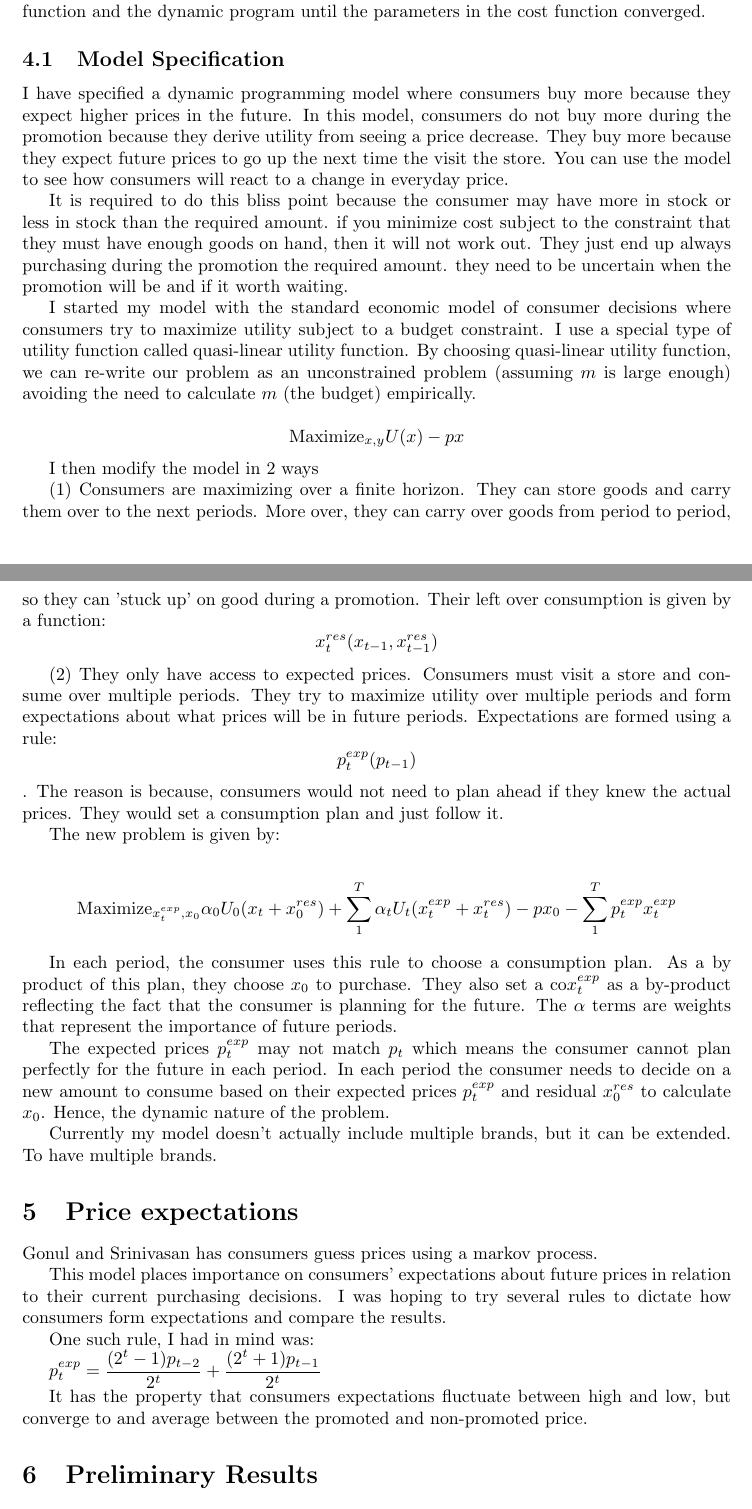
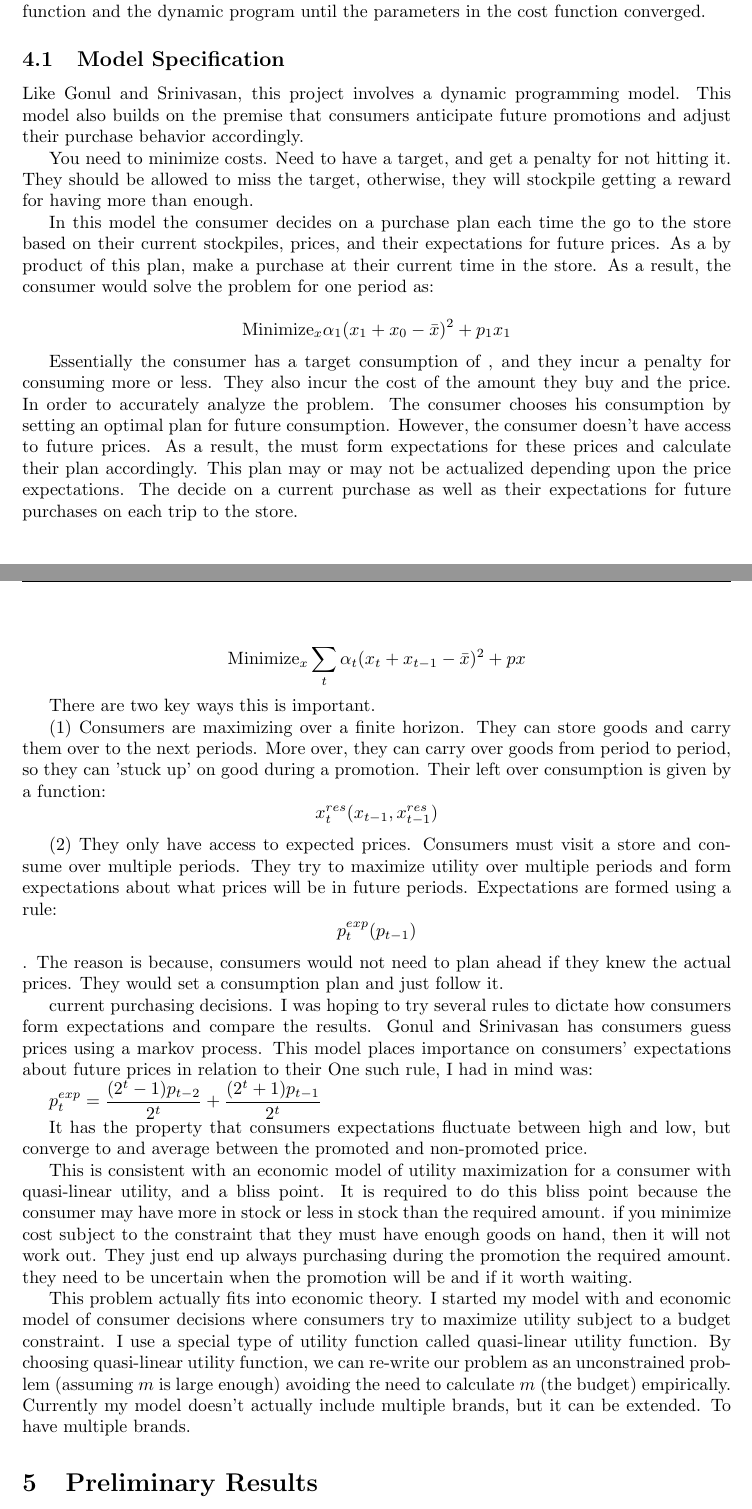
Before and after one commit to ericschulman/tx_milk_2yp, a LaTeX document (tex/research_agenda_v2.tex): two parts of pages 7 and 8 of 21, joined at a grey line, cut so that both start at the same text. Compiled offline with pdfLaTeX.

Commit message:
minor text fixes

```diff
--- a/tex/research_agenda_v2.tex
+++ b/tex/research_agenda_v2.tex
@@ -176,44 +177,42 @@ They initialized values in the cost function and then iterated between the likel
 
 \subsection{Model Specification}
 
-I have specified a dynamic programming model where consumers buy more because they expect higher prices in the future. In this model, consumers do not buy more during the promotion because they derive utility from seeing a price decrease. They buy more because they expect future prices to go up the next time the visit the store. You can use the model to see how consumers will react to a change in everyday price.
+Like Gonul and Srinivasan, this project involves a dynamic programming model. This model also builds on the premise that consumers anticipate future promotions and adjust their purchase behavior accordingly.
 
-It is required to do this bliss point because the consumer may have more in stock or less in stock than the required amount. if you minimize cost subject to the constraint that they must have enough goods on hand, then it will not work out. They just end up always purchasing during the promotion the required amount. they need to be uncertain when the promotion will be and if it worth waiting.
+You need to minimize costs. Need to have a target, and get a penalty for not hitting it. They should be allowed to miss the target, otherwise, they will stockpile getting a reward for having more than enough.
 
 
-I started my model with the standard economic model of consumer decisions where consumers try to maximize utility subject to a budget constraint. I use a special type of utility function called quasi-linear utility function. By choosing quasi-linear utility function, we can re-write our problem as an unconstrained problem (assuming $m$ is large enough) avoiding the need to calculate $m$ (the budget) empirically.
+In this model the consumer decides on a purchase plan each time the go to the store based on their current stockpiles, prices, and their expectations for future prices. As a by product of this plan, make a purchase at their current time in the store. As a result, the consumer would solve the problem for one period as:
 
-$$\text{Maximize}_{x,y} U(x) -px $$
+$$ \text{Minimize}_{x}  \alpha_1 (x_1 +x_0 - \bar{x})^2 + p_1 x_1 $$
 
-I then modify the model in 2 ways
+Essentially the consumer has a target consumption of \bar{x}, and they incur a penalty for consuming more or less. They also incur the cost of the amount they buy and the price. In order to accurately analyze the problem. The consumer chooses his consumption by setting an optimal plan for future consumption. However, the consumer doesn't have access to future prices. As a result, the must form expectations for these prices and calculate their plan accordingly. This plan may or may not be actualized depending upon the price expectations. The decide on a current purchase as well as their expectations for future purchases on each trip to the store.
+
+$$ \text{Minimize}_{x} \sum_t \alpha_t (x_t + x_{t-1} - \bar{x})^2 + p x $$
+
+There are two key ways this is important.
 
 (1) Consumers are maximizing over a finite horizon. They can store goods and carry them over to the next periods. More over, they can carry over goods from period to period, so they can 'stuck up' on good during a promotion. Their left over consumption is given by a function: $$x^{res}_t(x_{t-1},x^{res}_{t-1})$$
 
 (2) They only have access to expected prices. Consumers must visit a store and consume over multiple periods. They try to maximize utility over multiple periods and form expectations about what prices will be in future periods. Expectations are formed using a rule: $$p^{exp}_t(p_{t-1})$$. The reason is because, consumers would not need to plan ahead if they knew the actual prices. They would set a consumption plan and just follow it.
 
-The new problem is given by:
 
-$$ \text{Maximize}_{x^{exp}_t,x_0} \alpha_0 U_0(x_t +x^{res}_0) + \sum_1^T \alpha_t U_t(x^{exp}_t+x^{res}_{t}) - px_0 - \sum_1^T p^{exp}_t x^{exp}_t $$
-
-In each period, the consumer uses this rule to choose a consumption plan. As a by product of this plan, they choose $x_0$ to purchase. They also set a co$x^{exp}_t$ as a by-product reflecting the fact that the consumer is planning for the future. The $\alpha$ terms are weights that represent the importance of future periods.
-
-The expected prices $p^{exp}_t$ may not match $p_t$ which means the consumer cannot plan perfectly for the future in each period. In each period the consumer needs to decide on a new amount to consume based on their expected prices $p_t^{exp}$  and residual $x^{res}_0$ to calculate $x_0$. Hence, the dynamic nature of the problem.
-
-
-Currently my model doesn't actually include multiple brands, but it can be extended. To have multiple brands.
-
-\section{Price expectations}
-
-Gonul and Srinivasan has consumers guess prices using a markov process.
-
-This model places importance on consumers' expectations about future prices in relation to their current purchasing decisions. I was hoping to try several rules to dictate how consumers form expectations and compare the results.
-
+current purchasing decisions. I was hoping to try several rules to dictate how consumers form expectations and compare the results.
+Gonul and Srinivasan has consumers guess prices using a markov process. This model places importance on consumers' expectations about future prices in relation to their
 One such rule, I had in mind was:
 
 $p^{exp}_t = \dfrac {(2^t-1)p_{t-2}} {2^t} + \dfrac {(2^t+1)p_{t-1}} {2^t}$
 
 It has the property that consumers expectations fluctuate between high and low, but converge to and average between the promoted and non-promoted price.
 
+
+
+
+This is consistent with an economic model of utility maximization for a consumer with quasi-linear utility, and a bliss point. It is required to do this bliss point because the consumer may have more in stock or less in stock than the required amount. if you minimize cost subject to the constraint that they must have enough goods on hand, then it will not work out. They just end up always purchasing during the promotion the required amount. they need to be uncertain when the promotion will be and if it worth waiting.
+
+
+This problem actually fits into economic theory. I started my model with and economic model of consumer decisions where consumers try to maximize utility subject to a budget constraint. I use a special type of utility function called quasi-linear utility function. By choosing quasi-linear utility function, we can re-write our problem as an unconstrained problem (assuming $m$ is large enough) avoiding the need to calculate $m$ (the budget) empirically.
+Currently my model doesn't actually include multiple brands, but it can be extended. To have multiple brands.
 
 \section{Preliminary Results}
 
```
Also changed, not shown: tex/research_agenda_v2.tex (13 more changed lines).
